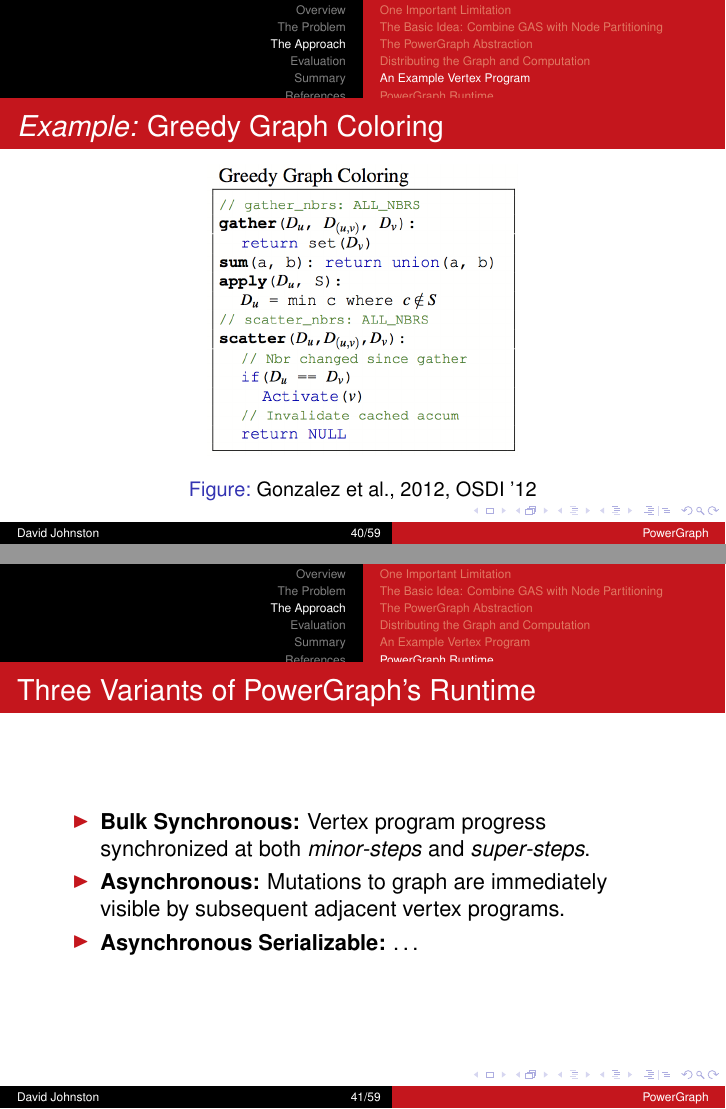
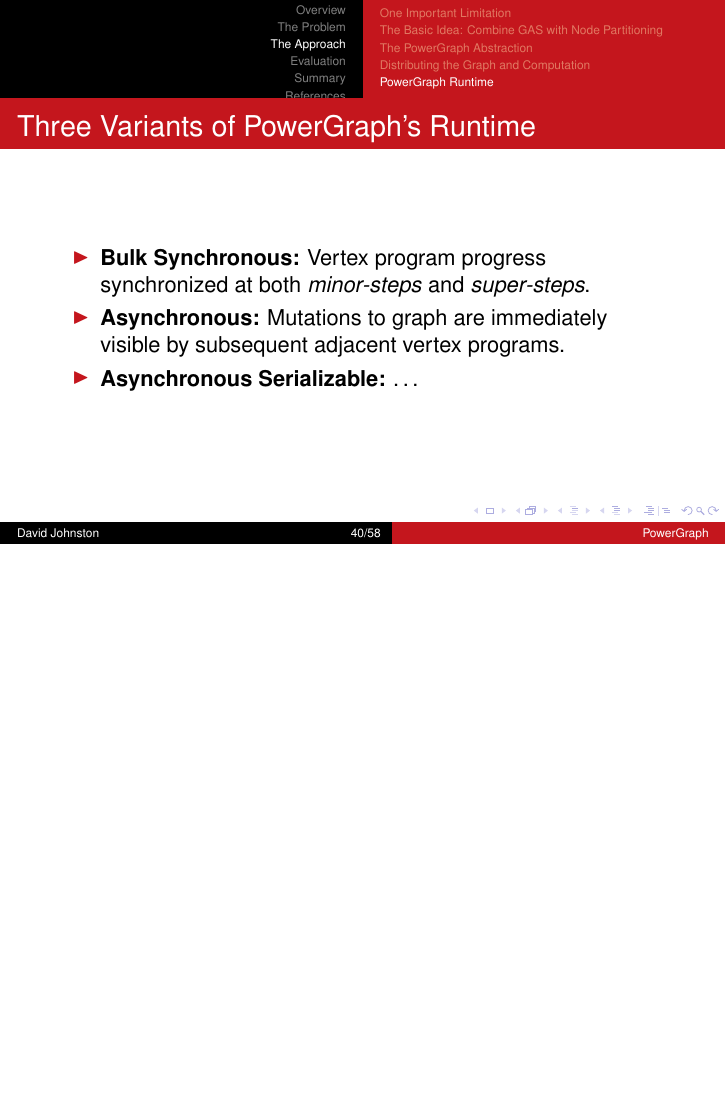
Before and after one commit to dwtj/powergraph-presentation, LaTeX slides (presentation.tex, which reads 3-approach.tex): pages 40 and 41 of 62 before the commit and page 40 of 61 after it, the two joined at a grey line, the shorter picture padded with empty space. Compiled offline with pdfLaTeX.

Commit message:
Add duplicate example slide
I already give this example earlier on. I don't think there is a resason
for bringing it up again.

```diff
--- a/3-approach.tex
+++ b/3-approach.tex
@@ -201,18 +201,6 @@ For each vertex v:
 \end{frame}
 
 
-\subsection{An Example Vertex Program}
-
-\begin{frame}
-  \frametitle{\textit{Example:} Greedy Graph Coloring}
-  \begin{figure}
-    \centering
-    \includegraphics[scale=1.0]{gonzalez_osdi_2012_figure_3b}
-    \caption{\cite[OSDI '12]{gonzalez2012powergraph}}
-  \end{figure}
-\end{frame}
-
-
 \subsection{PowerGraph Runtime}
 
 \begin{frame}
```
